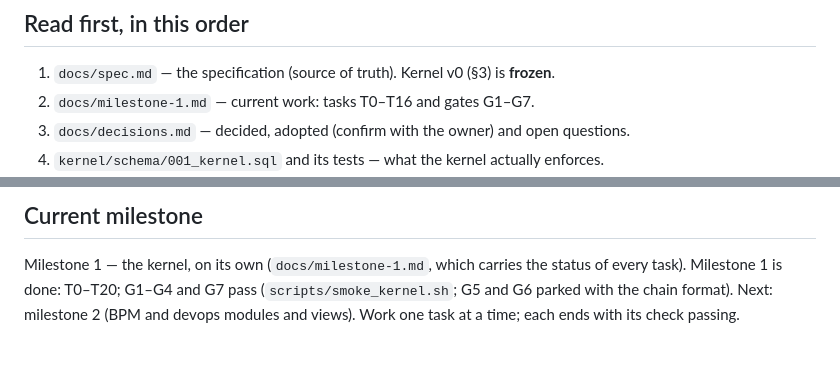
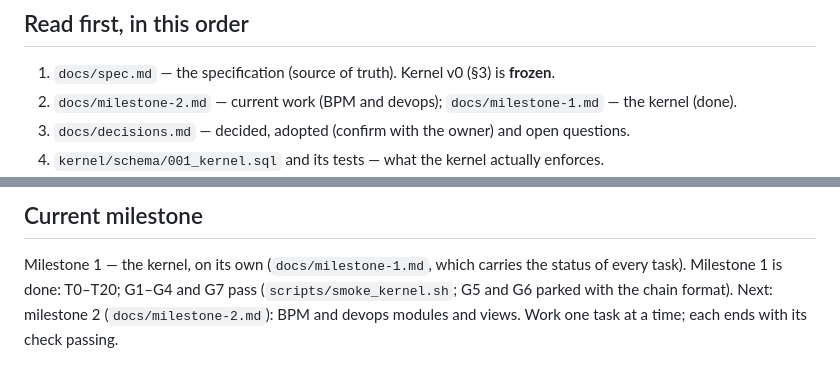
Before and after one commit to OpenReplicant/kernel, a Markdown page: CLAUDE.md, 2 parts joined by grey strips. Drawn GitHub-style.

```diff
--- a/CLAUDE.md
+++ b/CLAUDE.md
@@ -9,7 +9,7 @@ existing open tooling — what this repo builds is the kernel, its conventions a
 ## Read first, in this order
 
 1. `docs/spec.md` — the specification (source of truth). Kernel v0 (§3) is **frozen**.
-2. `docs/milestone-1.md` — current work: tasks T0–T16 and gates G1–G7.
+2. `docs/milestone-2.md` — current work (BPM and devops); `docs/milestone-1.md` — the kernel (done).
 3. `docs/decisions.md` — decided, adopted (confirm with the owner) and open questions.
 4. `kernel/schema/001_kernel.sql` and its tests — what the kernel actually enforces.
 5. `docs/LESSONS.md` — what earlier sessions learned the hard way. The `kernel-dev` skill
@@ -91,4 +91,4 @@ docs/            spec, milestone-1, decisions, harness (drop-in guide), mcp-serv
 
 Milestone 1 — the kernel, on its own (`docs/milestone-1.md`, which carries the status of every task).
 Milestone 1 is done: T0–T20; G1–G4 and G7 pass (`scripts/smoke_kernel.sh`; G5 and G6 parked with the
-chain format). Next: milestone 2 (BPM and devops modules and views). Work one task at a time; each ends with its check passing.
+chain format). Next: milestone 2 (`docs/milestone-2.md`): BPM and devops modules and views. Work one task at a time; each ends with its check passing.
```
Also changed, not shown: README.md (+1 -1 lines), docs/milestone-2.md (added, +50 -0 lines).
